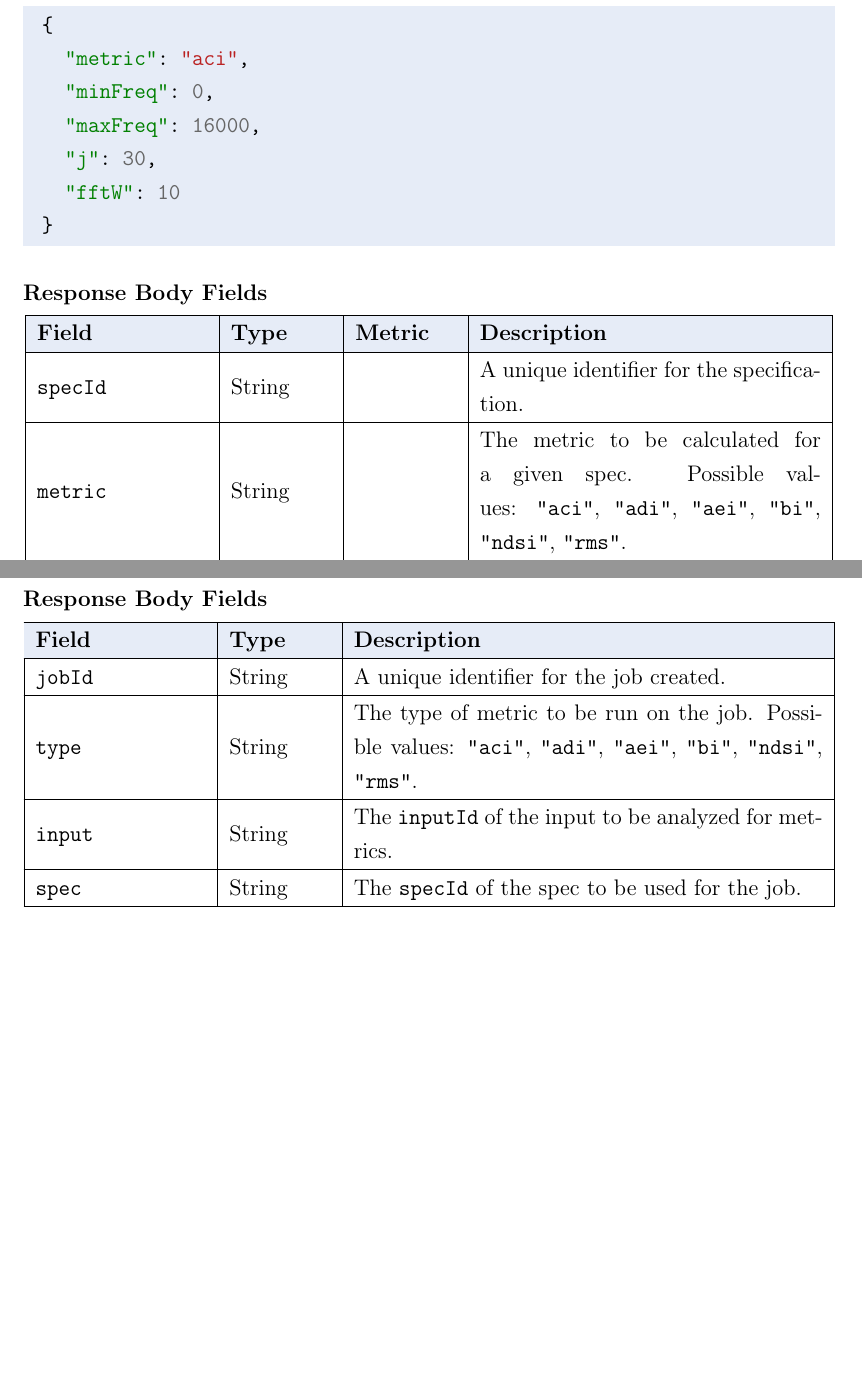
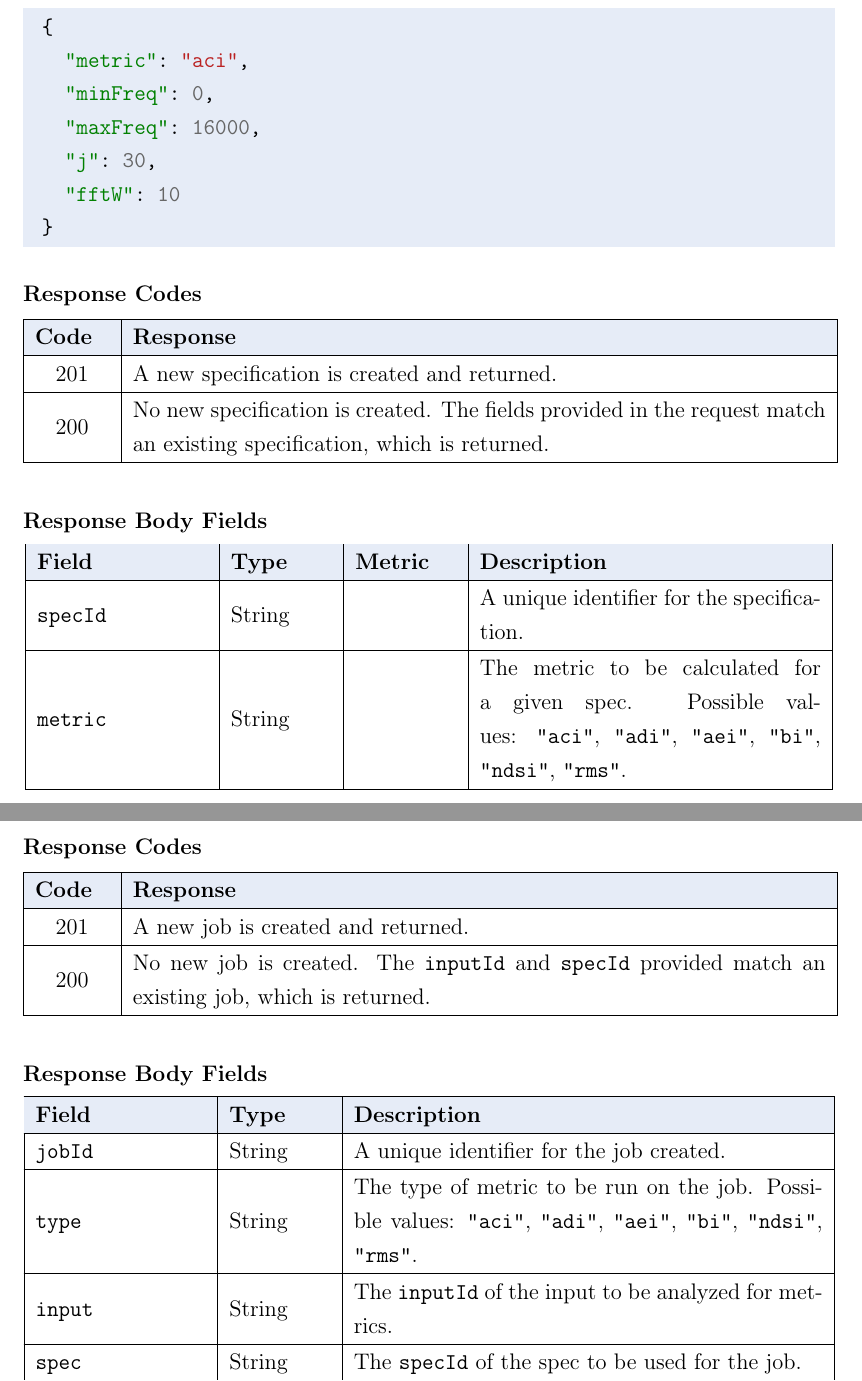
Before and after one commit to jonathanbeever/mangrove, a LaTeX document (docs/main.tex, which reads docs/Technical_Content/api/createJob.tex, docs/Technical_Content/api/createSpec.tex): two parts of pages 44 and 52 of 114 before the commit and two parts of pages 44 and 53 of 115 after it, joined at a grey line, cut so that both start at the same text, the shorter picture padded with empty space. Compiled offline with pdfLaTeX.

Commit message:
Non-error response code tables added to job/spec creations

```diff
--- a/docs/Technical_Content/api/createJob.tex
+++ b/docs/Technical_Content/api/createJob.tex
@@ -58,6 +58,25 @@ https://<base-url>/api/jobs
   "specId": "spec-a-uuid"
 }
 \end{jsoncode}
+
+\paragraph{Response Codes} \mbox{}\\[\responseheaderspace]
+\begingroup
+\renewcommand{\arraystretch}{\cellpaddingvertical}
+\begin{longtable}{| m{\rescodecol} | m{\resconditioncol} |}
+  \hline
+  \reqhead{Code}
+  & \reqhead{Response}
+  \\ \hline
+
+  \hspace{2.5mm} 201
+  & A new job is created and returned.
+  \\ \hline
+
+  \hspace{2.5mm} 200
+  & No new job is created. The \codesnip{inputId} and \codesnip{specId} provided match an existing job, which is returned.
+  \\ \hline
+\end{longtable}
+\endgroup
 
 \paragraph{Response Body Fields} \mbox{}\\[\longtableheaderspace]
 \begingroup
--- a/docs/Technical_Content/api/createSpec.tex
+++ b/docs/Technical_Content/api/createSpec.tex
@@ -120,6 +120,25 @@ https://<base-url>/api/specs
   "fftW": 10
 }
 \end{jsoncode}
+
+\paragraph{Response Codes} \mbox{}\\[\responseheaderspace]
+\begingroup
+\renewcommand{\arraystretch}{\cellpaddingvertical}
+\begin{longtable}{| m{\rescodecol} | m{\resconditioncol} |}
+  \hline
+  \reqhead{Code}
+  & \reqhead{Response}
+  \\ \hline
+
+  \hspace{2.5mm} 201
+  & A new specification is created and returned.
+  \\ \hline
+
+  \hspace{2.5mm} 200
+  & No new specification is created. The fields provided in the request match an existing specification, which is returned.
+  \\ \hline
+\end{longtable}
+\endgroup
 
 \paragraph{Response Body Fields} \mbox{}\\[\longtableheaderspace]
 \begingroup
```
Also changed, not shown: docs/Technical_Content/api/api.tex (+4 -1 lines).
